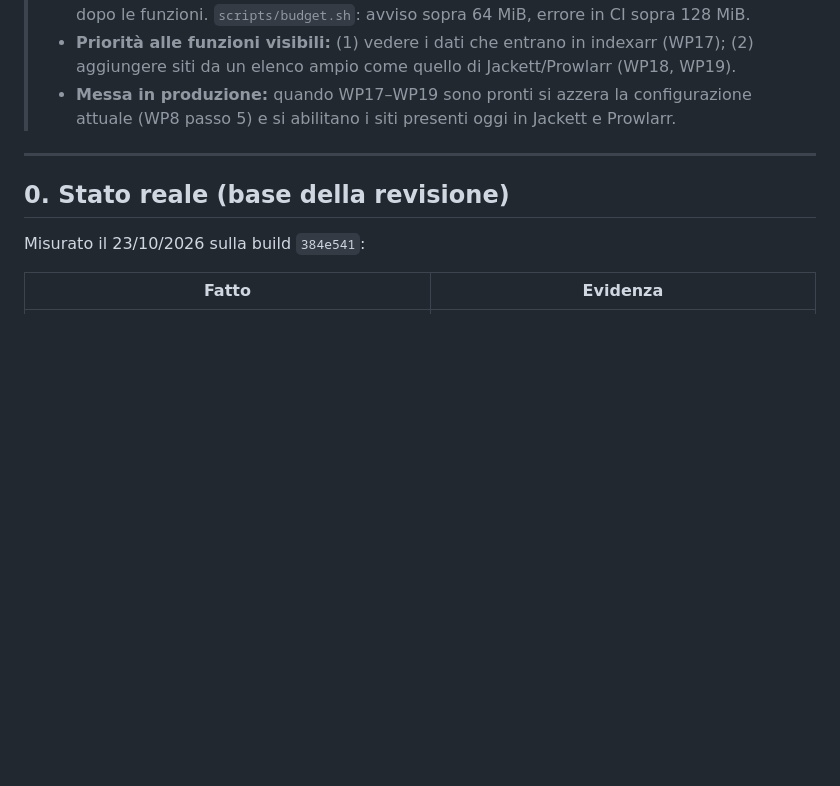
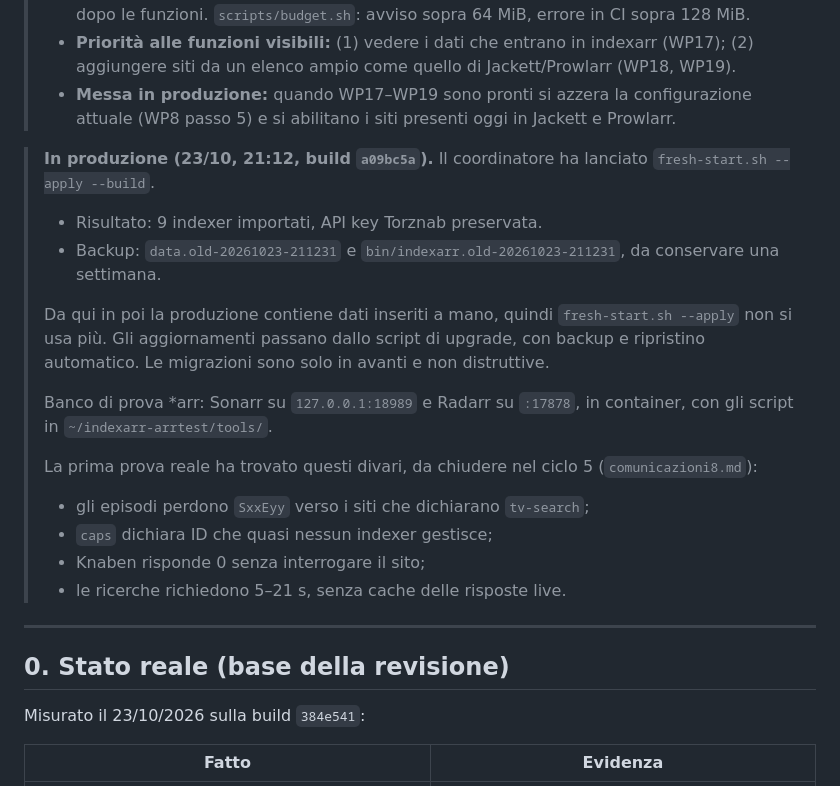
Before and after one commit to buzzqw/indexarr, a Markdown page: docs/NEXT-STEPS.md, the part around the change. Rendered like a GitHub page; blank space fills up the shorter version.

Commit message:
Record the production swap and the first Sonarr/Radarr findings

```diff
--- a/docs/NEXT-STEPS.md
+++ b/docs/NEXT-STEPS.md
@@ -42,6 +42,27 @@ l'agente adatta nomi e dettagli al codice reale e lo verifica con i test.
 > - **Messa in produzione:** quando WP17–WP19 sono pronti si azzera la
 >   configurazione attuale (WP8 passo 5) e si abilitano i siti presenti oggi
 >   in Jackett e Prowlarr.
+
+> **In produzione (23/10, 21:12, build `a09bc5a`).** Il coordinatore ha
+> lanciato `fresh-start.sh --apply --build`.
+> - Risultato: 9 indexer importati, API key Torznab preservata.
+> - Backup: `data.old-20261023-211231` e
+>   `bin/indexarr.old-20261023-211231`, da conservare una settimana.
+>
+> Da qui in poi la produzione contiene dati inseriti a mano, quindi
+> `fresh-start.sh --apply` non si usa più. Gli aggiornamenti passano dallo
+> script di upgrade, con backup e ripristino automatico. Le migrazioni sono
+> solo in avanti e non distruttive.
+>
+> Banco di prova *arr: Sonarr su `127.0.0.1:18989` e Radarr su `:17878`, in
+> container, con gli script in `~/indexarr-arrtest/tools/`.
+>
+> La prima prova reale ha trovato questi divari, da chiudere nel ciclo 5
+> (`comunicazioni8.md`):
+> - gli episodi perdono `SxxEyy` verso i siti che dichiarano `tv-search`;
+> - `caps` dichiara ID che quasi nessun indexer gestisce;
+> - Knaben risponde 0 senza interrogare il sito;
+> - le ricerche richiedono 5–21 s, senza cache delle risposte live.
 
 ---
 
```
